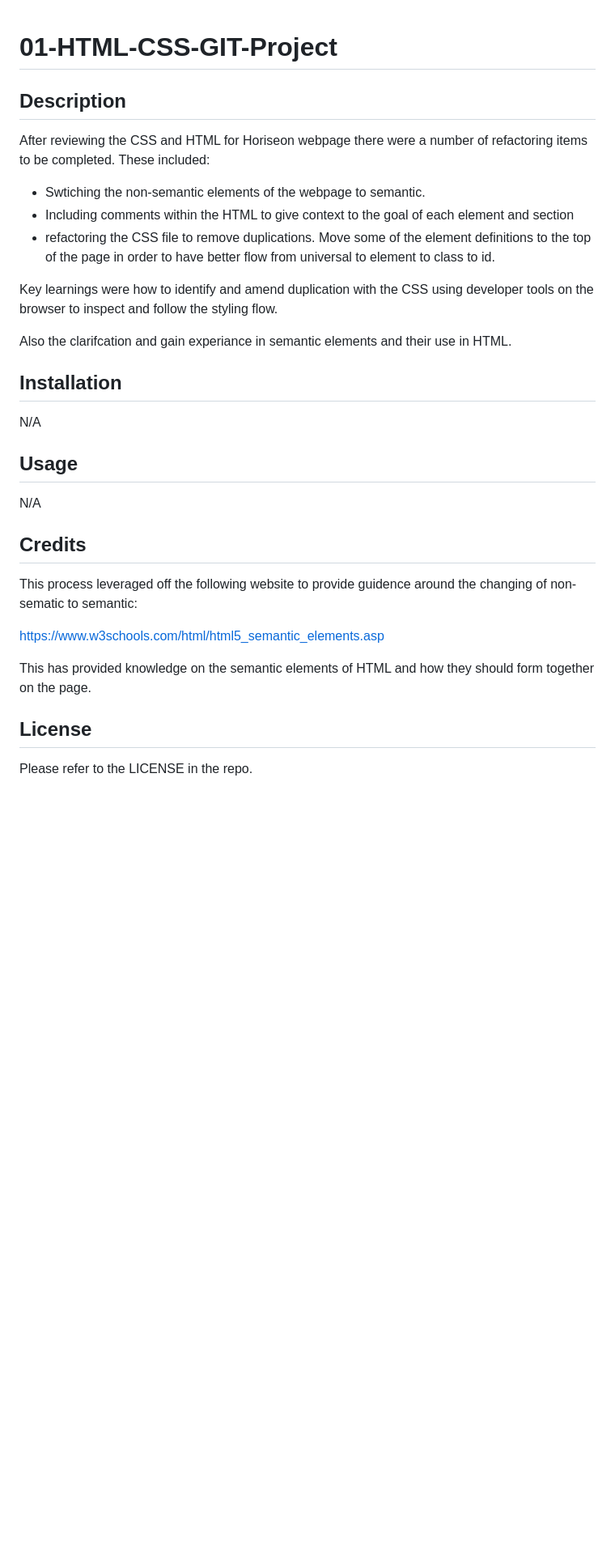
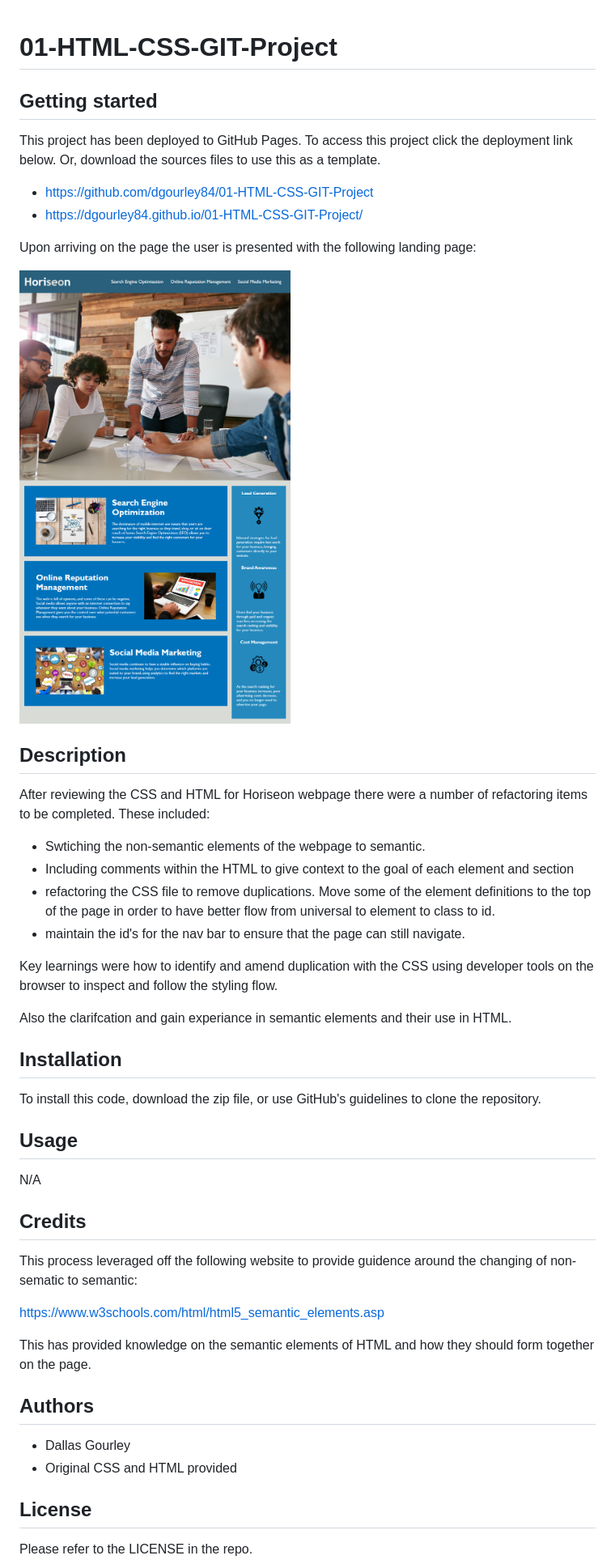
Before and after one commit to dgourley84/01-HTML-CSS-GIT-Project, a Markdown page: README.md, the part around the change. Shown: that part at 81% size. GitHub-like rendering; pictures changed too: assets/images/01-html-css-git-homework-demo.png (added); blank space fills up the shorter version.

Commit message:
Resubmission components

```diff
--- a/README.md
+++ b/README.md
@@ -1,4 +1,16 @@
 # 01-HTML-CSS-GIT-Project
+
+## Getting started
+
+This project has been deployed to GitHub Pages. To access this project click the deployment link below. Or, download the sources files to use this as a template.
+
+- https://github.com/dgourley84/01-HTML-CSS-GIT-Project
+- https://dgourley84.github.io/01-HTML-CSS-GIT-Project/
+
+Upon arriving on the page the user is presented with the following landing page:
+
+![LandingPage](./assets/images/01-html-css-git-homework-demo.png)
+
 
 ## Description
 
@@ -8,6 +20,7 @@ These included:
 - Swtiching the non-semantic elements of the webpage to semantic.
 - Including comments within the HTML to give context to the goal of each element and section
 - refactoring the CSS file to remove duplications. Move some of the element definitions to the top of the page in order to have better flow from universal to element to class to id.
+- maintain the id's for the nav bar to ensure that the page can still navigate.
 
 Key learnings were how to identify and amend duplication with the CSS using developer tools on the browser to inspect and follow the styling flow.
 
@@ -15,7 +28,7 @@ Also the clarifcation and gain experiance in semantic elements and their use in
 
 ## Installation
 
-N/A
+To install this code, download the zip file, or use GitHub's guidelines to clone the repository.
 
 ## Usage
 
@@ -29,5 +42,9 @@ https://www.w3schools.com/html/html5_semantic_elements.asp
 
 This has provided knowledge on the semantic elements of HTML and how they should form together on the page.
 
+## Authors
+- Dallas Gourley
+- Original CSS and HTML provided
+
 ## License
 Please refer to the LICENSE in the repo.
```
Also changed, not shown: 1 other file.
